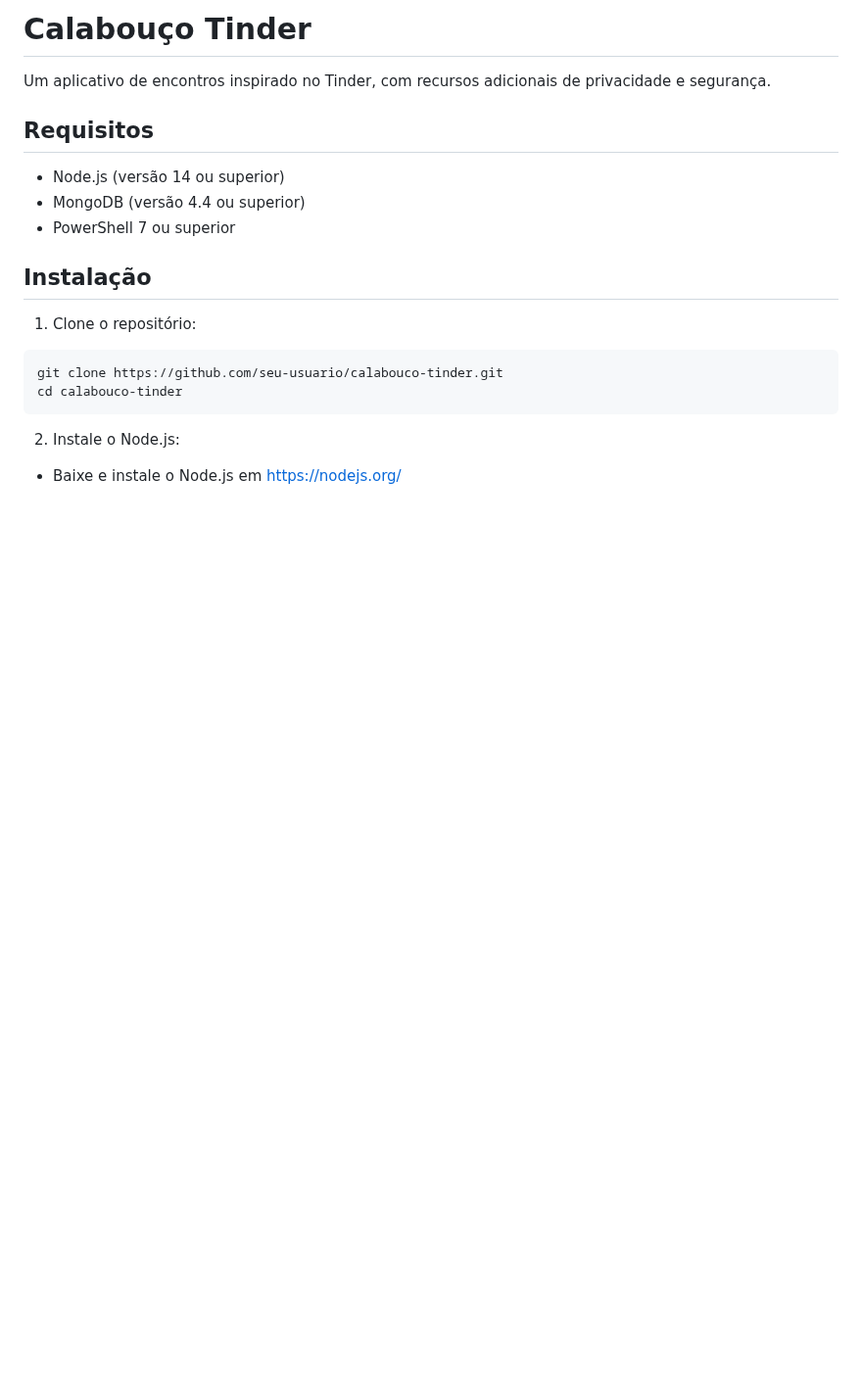
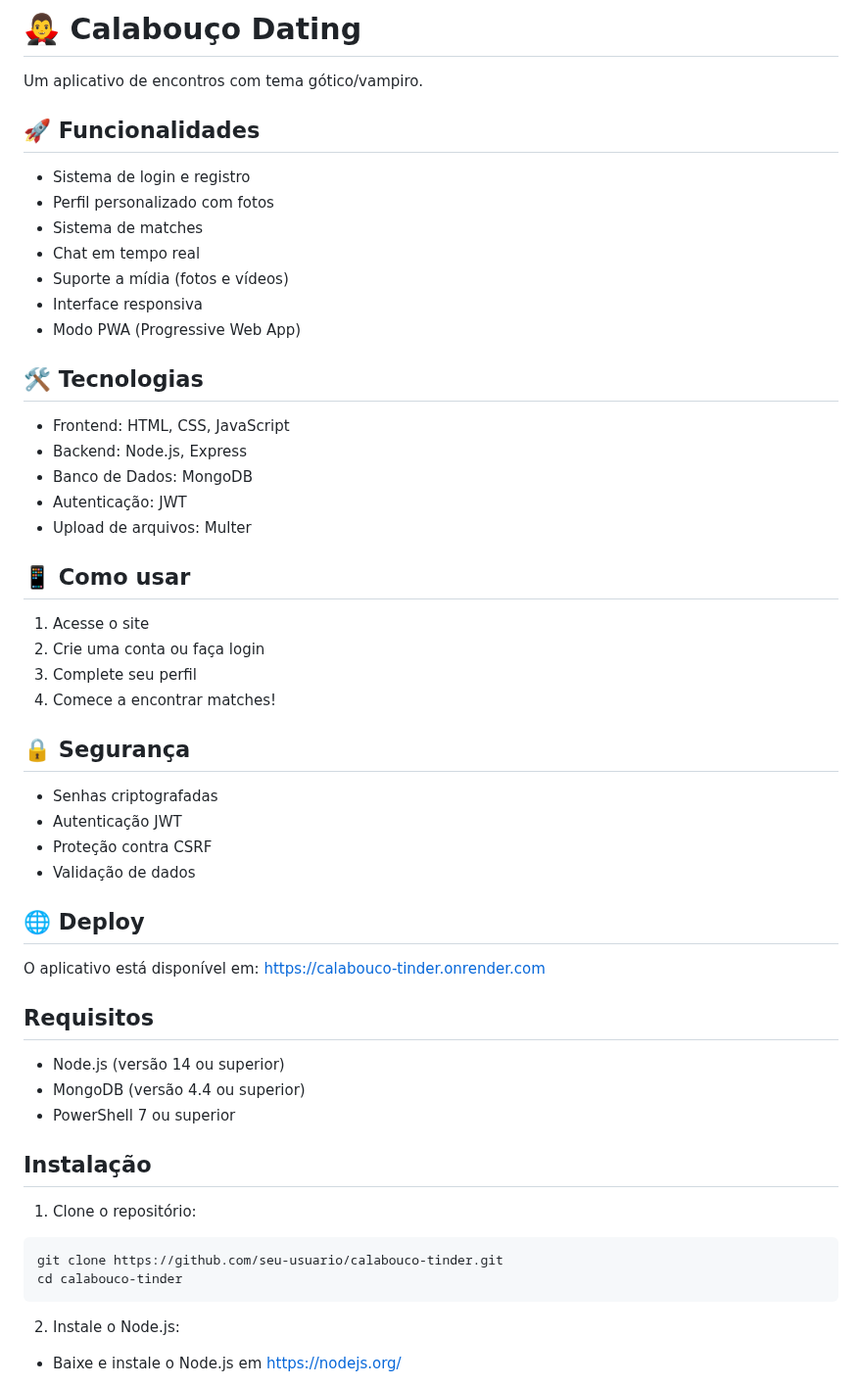
Before and after one commit to calaboucotinder/match, a Markdown page: README.md, the part around the change. Shown at 98% size. Rendered like a GitHub page; blank space fills up the shorter version.

Commit message:
Adiciona README.md com documentação do projeto

```diff
--- a/README.md
+++ b/README.md
@@ -1,6 +1,42 @@
-# Calabouço Tinder
+# 🧛‍♂️ Calabouço Dating
 
-Um aplicativo de encontros inspirado no Tinder, com recursos adicionais de privacidade e segurança.
+Um aplicativo de encontros com tema gótico/vampiro.
+
+## 🚀 Funcionalidades
+
+- Sistema de login e registro
+- Perfil personalizado com fotos
+- Sistema de matches
+- Chat em tempo real
+- Suporte a mídia (fotos e vídeos)
+- Interface responsiva
+- Modo PWA (Progressive Web App)
+
+## 🛠️ Tecnologias
+
+- Frontend: HTML, CSS, JavaScript
+- Backend: Node.js, Express
+- Banco de Dados: MongoDB
+- Autenticação: JWT
+- Upload de arquivos: Multer
+
+## 📱 Como usar
+
+1. Acesse o site
+2. Crie uma conta ou faça login
+3. Complete seu perfil
+4. Comece a encontrar matches!
+
+## 🔒 Segurança
+
+- Senhas criptografadas
+- Autenticação JWT
+- Proteção contra CSRF
+- Validação de dados
+
+## 🌐 Deploy
+
+O aplicativo está disponível em: [https://calabouco-tinder.onrender.com](https://calabouco-tinder.onrender.com)
 
 ## Requisitos
 
```
